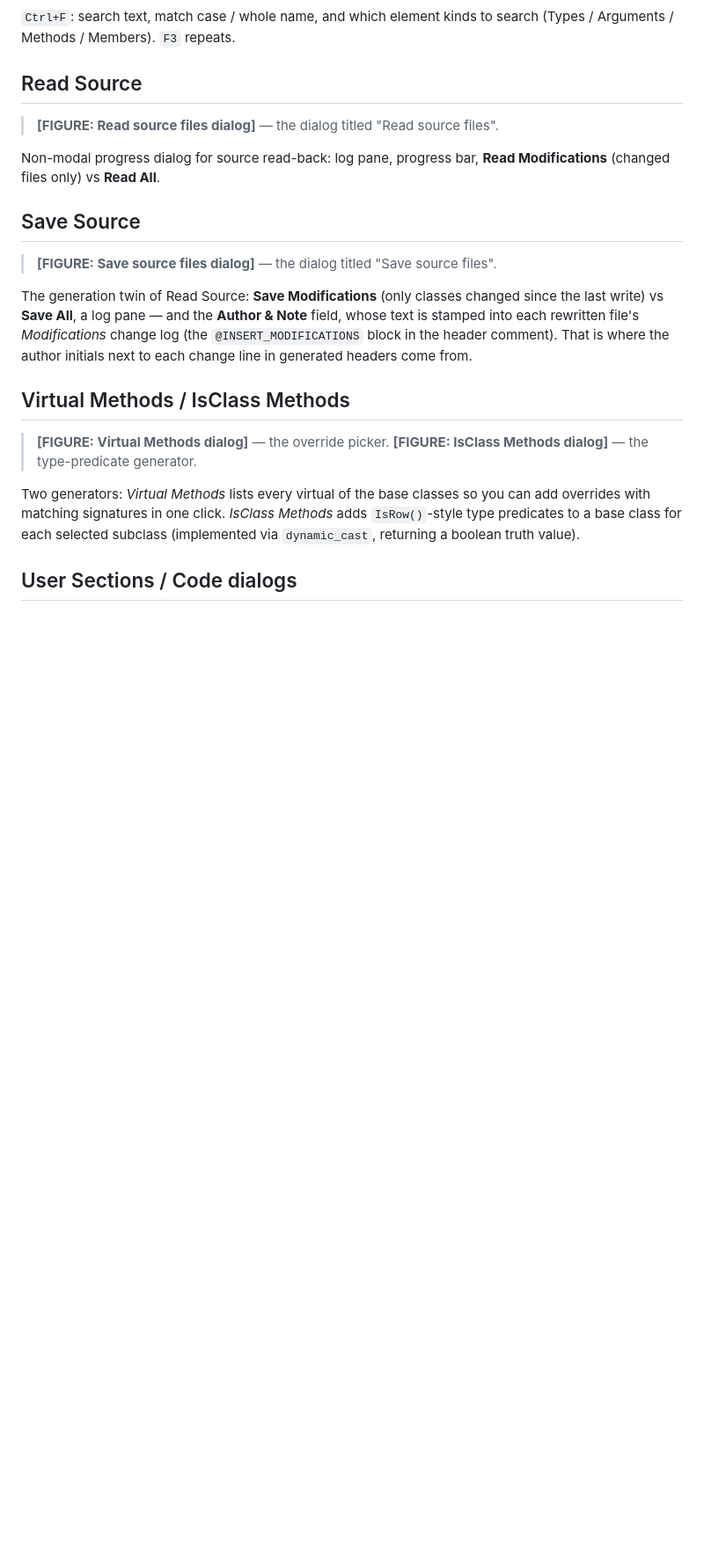
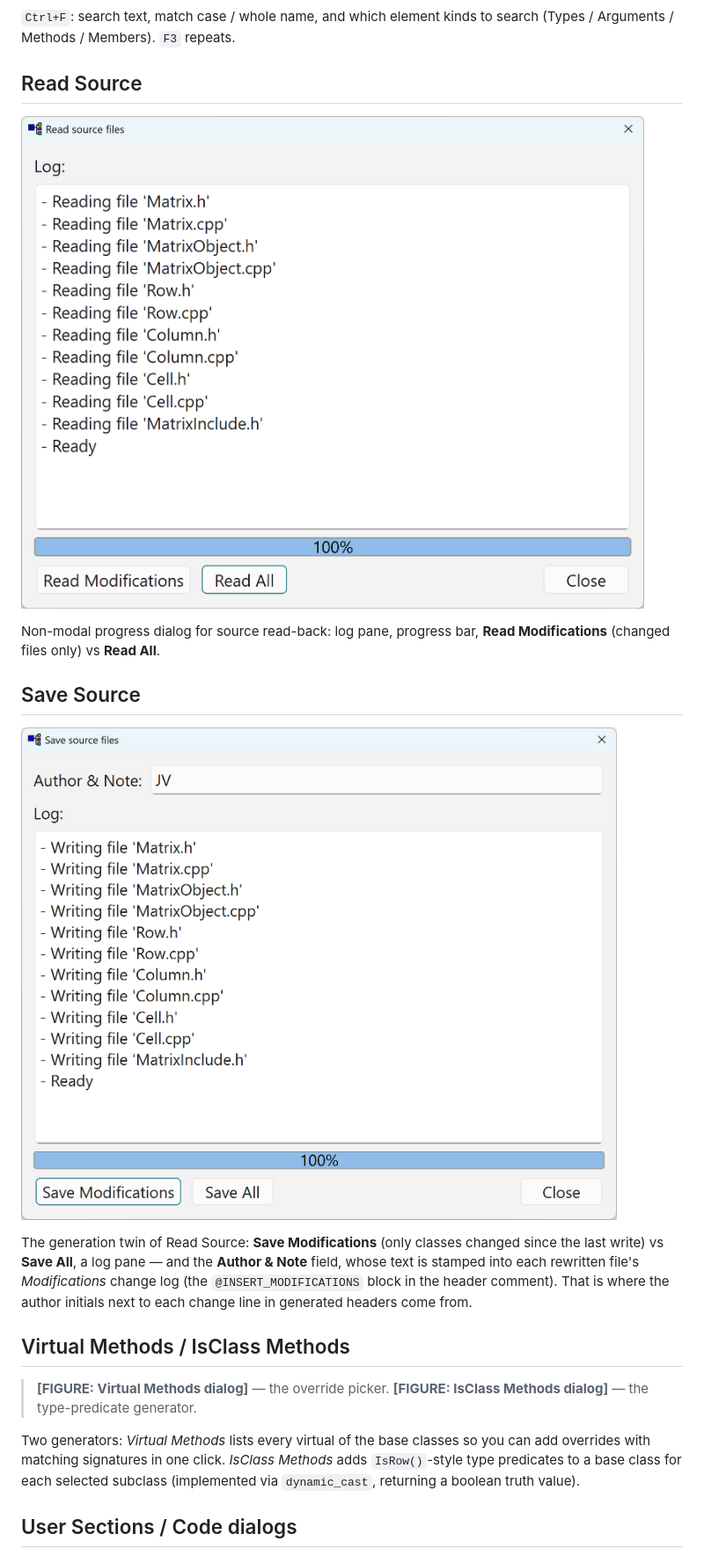
Before and after one commit to xaljox/ClassBuilder, a Markdown page: docs/manual/ClassBuilder_Manual.md, the part around the change. Shown at 88% size. Drawn GitHub-style; pictures changed too: docs/manual/images/Read_Source_Files.png (added), docs/manual/images/Save_Source_Files.png (added); blank space fills up the shorter version.

Commit message:
docs(manual): Read Source + Save Source dialog figures
Co-Authored-By: Claude Fable 5 <noreply@anthropic.com>

```diff
--- a/docs/manual/ClassBuilder_Manual.md
+++ b/docs/manual/ClassBuilder_Manual.md
@@ -976,13 +976,13 @@ Adds the full serialization scaffolding to an existing model that was created wi
 
 ## Read Source
 
-> **[FIGURE: Read source files dialog]** — the dialog titled "Read source files".
+![](images/Read_Source_Files.png)
 
 Non-modal progress dialog for source read-back: log pane, progress bar, **Read Modifications** (changed files only) vs **Read All**.
 
 ## Save Source
 
-> **[FIGURE: Save source files dialog]** — the dialog titled "Save source files".
+![](images/Save_Source_Files.png)
 
 The generation twin of Read Source: **Save Modifications** (only classes changed since the last write) vs **Save All**, a log pane — and the **Author & Note** field, whose text is stamped into each rewritten file's *Modifications* change log (the `@INSERT_MODIFICATIONS` block in the header comment). That is where the author initials next to each change line in generated headers come from.
 
```
